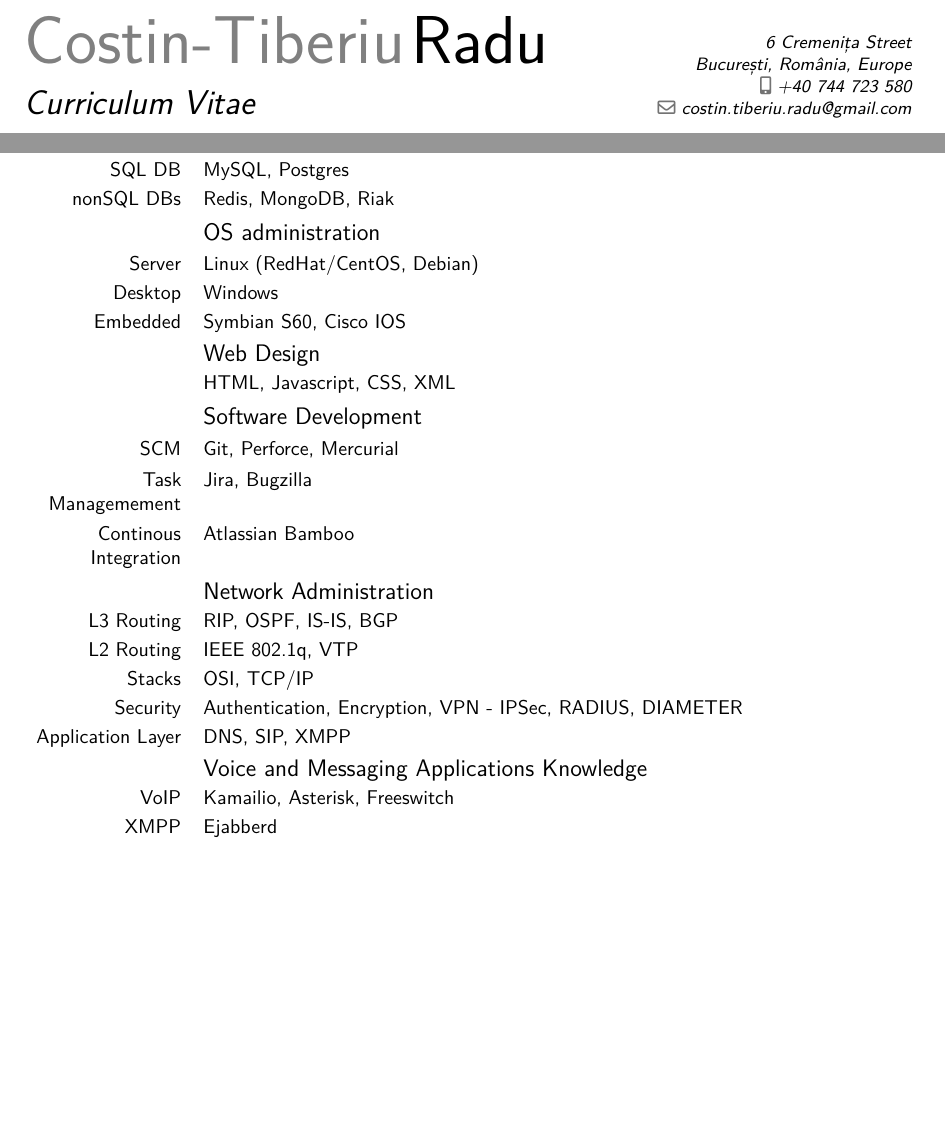
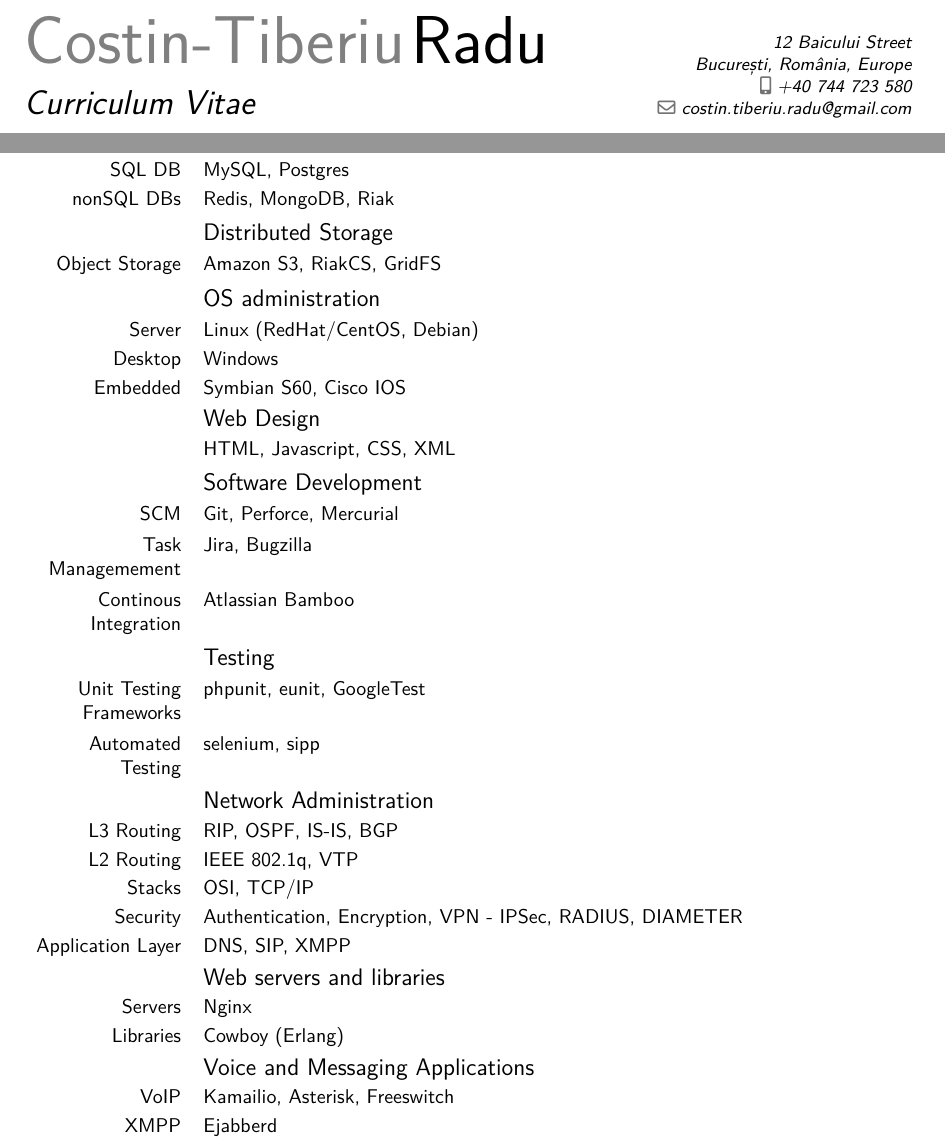
Before and after one commit to ctradu/cv, a LaTeX CV (cv-english.tex, which reads cv-aptitudes.tex): two parts of pages 1 and 4 of 4 before the commit and two parts of pages 1 and 4 of 5 after it, joined at a grey line, cut so that both start at the same text, the shorter picture padded with empty space. Compiled offline with XeLaTeX.

Commit message:
update general knowledge

```diff
--- a/cv-aptitudes.tex
+++ b/cv-aptitudes.tex
@@ -9,6 +9,9 @@
 
 		\cvitem{SQL DB}{MySQL, Postgres}{}{}{}{}
 		\cvitem{nonSQL DBs}{Redis, MongoDB, Riak}{}{}{}{}
+
+    \subsection{Distributed Storage}
+    	\cvitem{Object Storage}{Amazon S3, RiakCS, GridFS} {}{}{}{}
 
 	\subsection{OS administration}
 		\cvitem{Server} 	{Linux (RedHat/CentOS, Debian)} {}{}{}{}
@@ -23,6 +26,10 @@
 		\cvitem{Task Managemement}{Jira, Bugzilla}        {}{}{}{}
 		\cvitem{Continous Integration}{Atlassian Bamboo}  {}{}{}{}
 
+	\subsection{Testing}
+		\cvitem{Unit Testing Frameworks}{phpunit, eunit, GoogleTest} {}{}{}{}
+		\cvitem{Automated Testing}{selenium, sipp} 		{}{}{}{}
+
 	\subsection{Network Administration}
         \cvitem{L3 Routing}{RIP, OSPF, IS-IS, BGP}      {}{}{}{}
         \cvitem{L2 Routing}{IEEE 802.1q, VTP}           {}{}{}{}
@@ -30,7 +37,11 @@
         \cvitem{Security}{Authentication, Encryption, VPN - IPSec, RADIUS, DIAMETER}{}{}{}{}
         \cvitem{Application Layer} {DNS, SIP, XMPP}{}{}{}{} %TODO
 
-    \subsection{Voice and Messaging Applications Knowledge}
+	\subsection{Web servers and libraries}
+		\cvitem{Servers}{Nginx} {}{}{}{}
+		\cvitem{Libraries}{Cowboy (Erlang)} {}{}{}{}
+
+    \subsection{Voice and Messaging Applications}
 		\cvitem{VoIP}{Kamailio, Asterisk, Freeswitch}{}{}{}{}
         \cvitem{XMPP}{Ejabberd}
         \cvitem{AMQP}{RabbitMQ}{}{}{}{}
--- a/cv-english.tex
+++ b/cv-english.tex
@@ -20,7 +20,7 @@
 \firstname{Costin-Tiberiu}
 \familyname{Radu}
 \title{Curriculum Vitae}
-\address{6 Cremenița Street}{București, România, Europe}
+\address{12 Baicului Street}{București, România, Europe}
 \mobile{+40~744~723~580}
 \email{costin.tiberiu.radu@gmail.com}
 %TODO: add github
```
